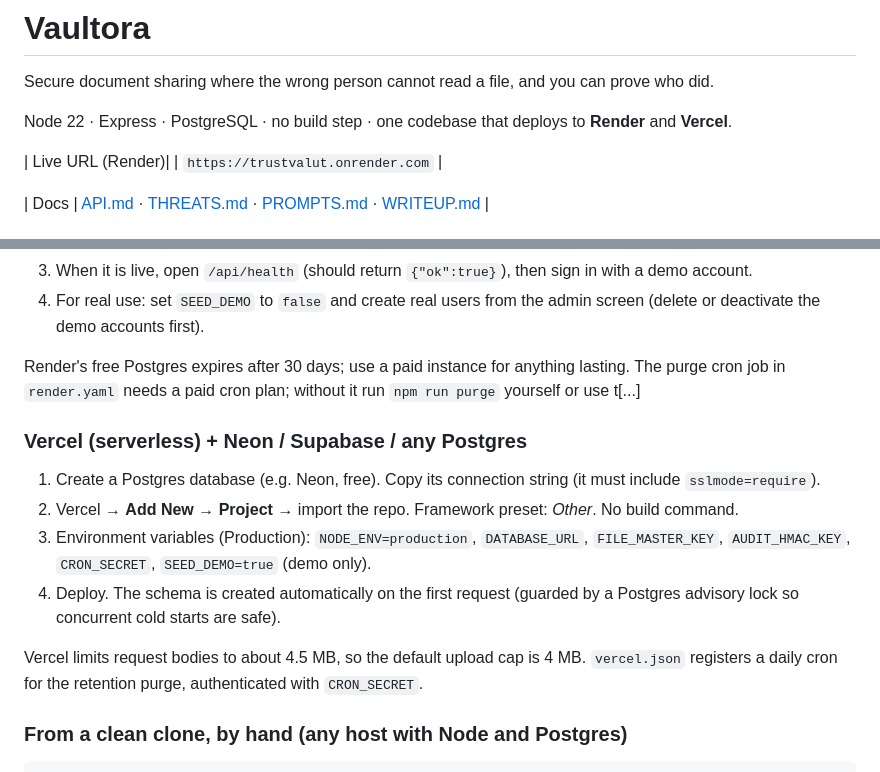
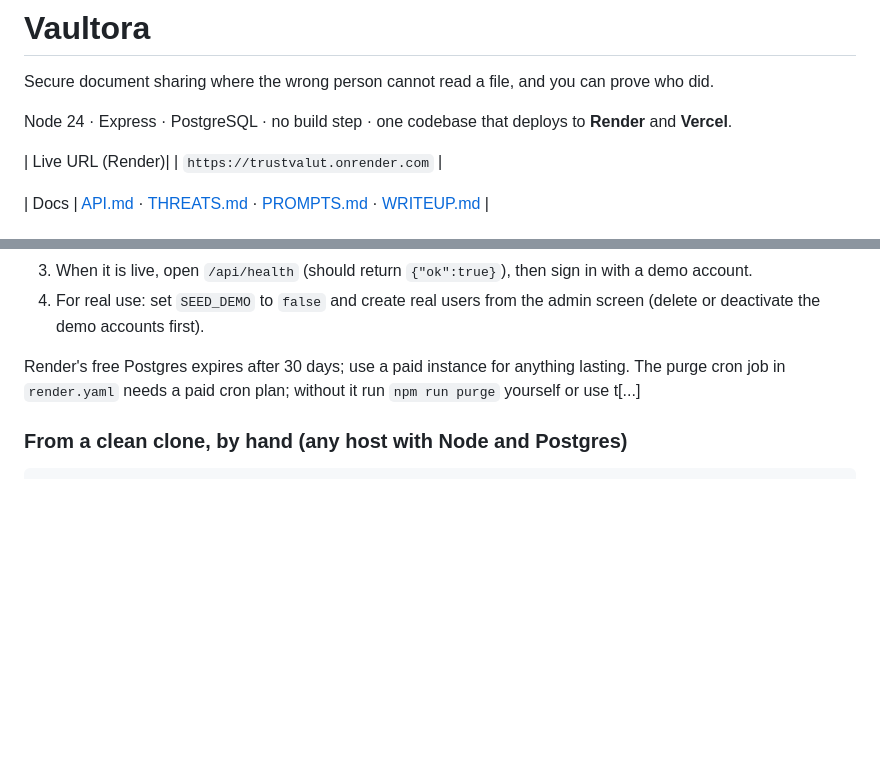
Before and after one commit to arun080506/TrustValut, a Markdown page: README.md, 2 parts joined by grey strips. Drawn GitHub-style; blank space fills up the shorter version.

Commit message:
Update Node version and modify Vercel instructions
Updated Node version in README and removed Vercel section.

````diff
--- a/README.md
+++ b/README.md
@@ -2,7 +2,7 @@
 
 Secure document sharing where the wrong person cannot read a file, and you can prove who did.
 
-Node 22 · Express · PostgreSQL · no build step · one codebase that deploys to **Render** and **Vercel**.
+Node 24 · Express · PostgreSQL · no build step · one codebase that deploys to **Render** and **Vercel**.
 
 
 | Live URL (Render)|
@@ -74,15 +74,6 @@ You need a PostgreSQL database in both cases. Secrets come from `npm run keys`.
 
 Render's free Postgres expires after 30 days; use a paid instance for anything lasting. The purge cron job in `render.yaml` needs a paid cron plan; without it run `npm run purge` yourself or use t[...]
 
-### Vercel (serverless) + Neon / Supabase / any Postgres
-
-1. Create a Postgres database (e.g. Neon, free). Copy its connection string (it must include `sslmode=require`).
-2. Vercel → **Add New → Project** → import the repo. Framework preset: *Other*. No build command.
-3. Environment variables (Production): `NODE_ENV=production`, `DATABASE_URL`, `FILE_MASTER_KEY`, `AUDIT_HMAC_KEY`, `CRON_SECRET`, `SEED_DEMO=true` (demo only).
-4. Deploy. The schema is created automatically on the first request (guarded by a Postgres advisory lock so concurrent cold starts are safe).
-
-Vercel limits request bodies to about 4.5 MB, so the default upload cap is 4 MB. `vercel.json` registers a daily cron for the retention purge, authenticated with `CRON_SECRET`.
-
 ### From a clean clone, by hand (any host with Node and Postgres)
 
 ```bash
````
